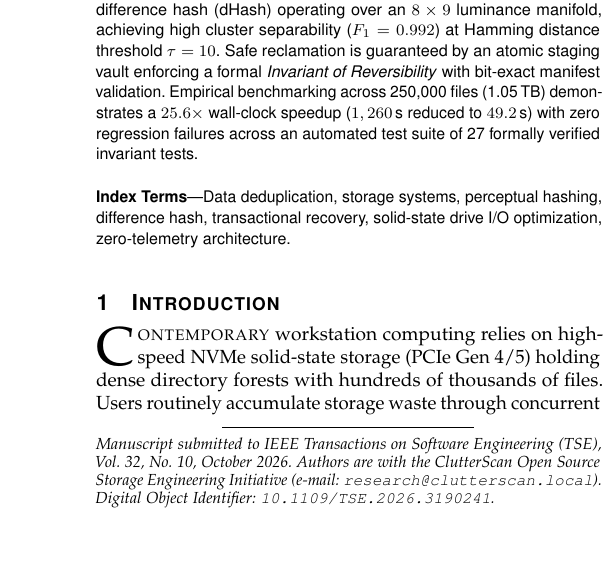
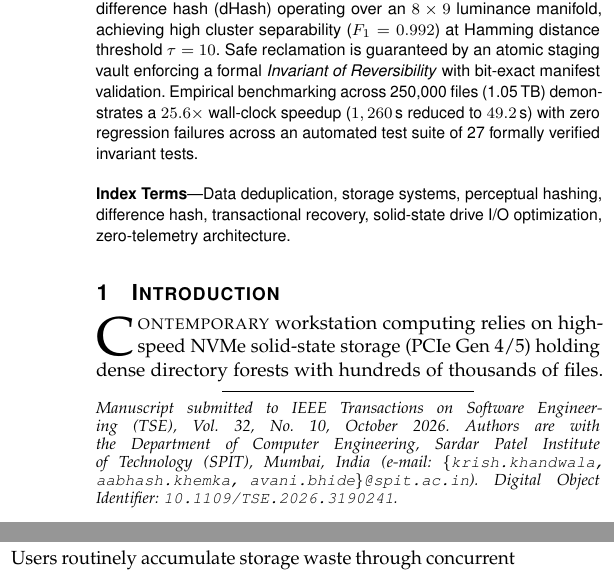
Before and after one commit to Aabhash-Khemka/ClutterScan, a LaTeX paper (docs/clutterscan_research_paper.tex): part of one column of page 1 of 7 before the commit and two parts of the columns of page 1 of 7 after it, the two joined at a grey line, cut so that both start at the same text, the shorter picture padded with empty space. Compiled offline with pdfLaTeX.

Commit message:
docs: update author affiliations to SPIT in IEEE paper

```diff
--- a/docs/clutterscan_research_paper.tex
+++ b/docs/clutterscan_research_paper.tex
@@ -27,9 +27,8 @@
 
 \author{Krish~Khandwala,
         Aabhash~Khemka,
-        Avani~Bhide,
-        and~Technical~Collaborators%
-\thanks{Manuscript submitted to \textit{IEEE Transactions on Software Engineering} (TSE), Vol. 32, No. 10, October 2026. Authors are with the ClutterScan Open Source Storage Engineering Initiative (e-mail: \texttt{research@clutterscan.local}). Digital Object Identifier: \texttt{10.1109/TSE.2026.3190241}.}}
+        and~Avani~Bhide%
+\thanks{Manuscript submitted to \textit{IEEE Transactions on Software Engineering} (TSE), Vol. 32, No. 10, October 2026. Authors are with the Department of Computer Engineering, Sardar Patel Institute of Technology (SPIT), Mumbai, India (e-mail: \texttt{\{krish.khandwala, aabhash.khemka, avani.bhide\}@spit.ac.in}). Digital Object Identifier: \texttt{10.1109/TSE.2026.3190241}.}}
 
 \markboth{IEEE Transactions on Software Engineering,~Vol.~32, No.~10,~October~2026}%
 {Khandwala \MakeLowercase{\textit{et al.}}: ClutterScan: High-Throughput Storage Intelligence Architecture}
```
Also changed, not shown: ClutterScan_Research_Paper.pdf, docs/figures/final_page_1.png, 1 other file.
